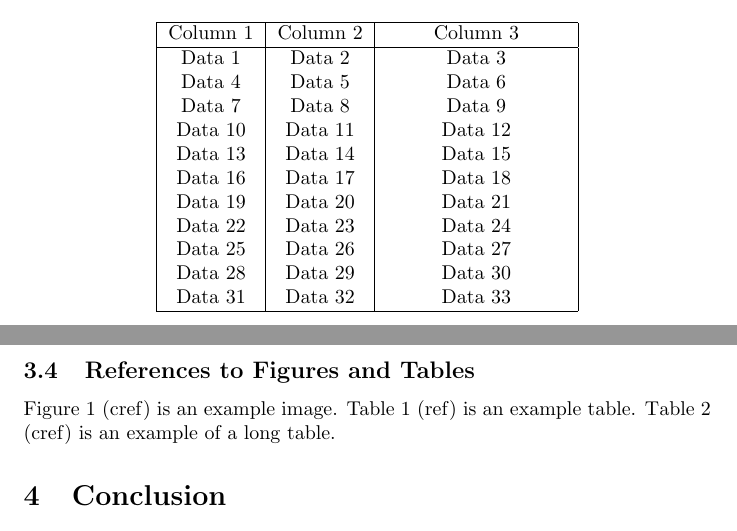
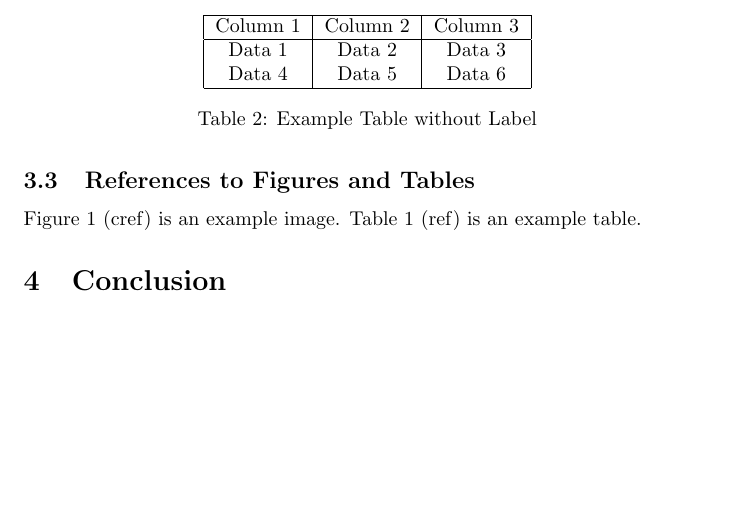
Before and after one commit to fncokg/pandoc-tex-numbering, a LaTeX document (test_data/test.tex, which reads test_data/tab2include.tex): two parts of pages 3 and 4 of 4 before the commit and part of page 2 of 2 after it, the two joined at a grey line, cut so that both start at the same text, the shorter picture padded with empty space. Compiled offline with pdfLaTeX.

Commit message:
Fix error when there're tables without label

```diff
--- a/test_data/tab2include.tex
+++ /dev/null
@@ -1,27 +0,0 @@
-\begin{longtable}{|c|c|c|}
-    \caption{Example Long Table}  \label{tab:longtable}\\
-    \hline
-    Column 1 & Column 2 & Column 3 \\
-    \hline
-    \endfirsthead
-    \multicolumn{3}{c}{{\bfseries \tablename\ \thetable{} -- continued from previous page}} \\
-    \hline
-    Column 1 & Column 2 & Column 3 \\
-    \hline
-    \endhead
-    \hline \multicolumn{3}{|r|}{{Continued on next page}} \\ \hline
-    \endfoot
-    \hline
-    \endlastfoot
-    Data 1 & Data 2 & Data 3 \\
-    Data 4 & Data 5 & Data 6 \\
-    Data 7 & Data 8 & Data 9 \\
-    Data 10 & Data 11 & Data 12 \\
-    Data 13 & Data 14 & Data 15 \\
-    Data 16 & Data 17 & Data 18 \\
-    Data 19 & Data 20 & Data 21 \\
-    Data 22 & Data 23 & Data 24 \\
-    Data 25 & Data 26 & Data 27 \\
-    Data 28 & Data 29 & Data 30 \\
-    Data 31 & Data 32 & Data 33 \\
-\end{longtable}
--- a/test_data/test.tex
+++ b/test_data/test.tex
@@ -76,3 +76,16 @@ Here is a single line equation:
     \label{tab:example}
 \end{table}
 
+\begin{table}[H]
+    \centering
+    \begin{tabular}{|c|c|c|}
+        \hline
+        Column 1 & Column 2 & Column 3 \\
+        \hline
+        Data 1 & Data 2 & Data 3 \\
+        Data 4 & Data 5 & Data 6 \\
+        \hline
+    \end{tabular}
+    \caption{Example Table without Label}
+    % \label{tab:example}
+\end{table}
@@ -82,6 +92,6 @@ Here is a single line equation:
 
 \subsection{References to Figures and Tables}
-\Cref{fig:example} (cref) is an example image. Table \ref{tab:example} (ref) is an example table. \Cref{tab:longtable} (cref) is an example of a long table.
+\Cref{fig:example} (cref) is an example image. Table \ref{tab:example} (ref) is an example table.
 
 \section{Conclusion}
 This document includes examples of multiline equations, single line equations, figures, and tables with labels and references to test the pandoc numbering functions. For more details, see \cref{sec:equations} (cref) and \cref{sec:figures_tables} (cref).
```
Also changed, not shown: test_data/test.tex (3 more changed lines), 1 other file.
